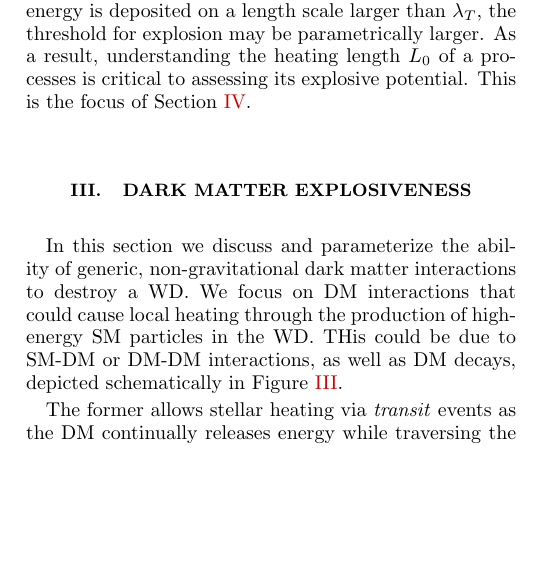
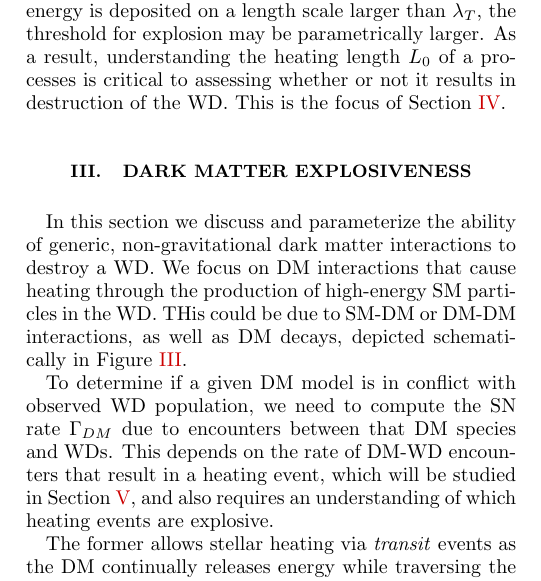
Before and after one commit to vijayoct27/Qballs, a LaTeX paper (White Dwarf Particle Detector.tex): part of one column of page 2 of 9, cut so that both start at the same text, the shorter picture padded with empty space. Compiled offline with pdfLaTeX; a LaTeX package or settings file that is missing is left out.

Commit message:
removed 'explosive potential' language

```diff
--- a/White Dwarf Particle Detector.tex
+++ b/White Dwarf Particle Detector.tex
@@ -106,7 +106,7 @@ Note that there is an absolute minimum energy required to ignite a WD:
 \label{eq:Eboom}
 \mathcal{E}_{\text{boom}} \sim n_i T_f \lambda_T^3 \sim 10^{14} - 10^{21} ~\GeV,
 \end{equation}
-where the trigger size $\lambda_T$ varies over a range of WD densities.  This is plotted in Figure \ref{fig:Eboom} as a function of WD mass \cite{website}.  The threshold \eqref{eq:Eboom} is only sufficient if the deposited energy thermalizes within a region of size $\lambda_T$.  If energy is deposited on a length scale larger than $\lambda_T$, the threshold for explosion may be parametrically larger.  As a result, understanding the heating length $L_0$ of a processes is critical to assessing its explosive potential. This is the focus of Section~\ref{sec:HeatingLength}.
+where the trigger size $\lambda_T$ varies over a range of WD densities.  This is plotted in Figure \ref{fig:Eboom} as a function of WD mass \cite{website}.  The threshold \eqref{eq:Eboom} is only sufficient if the deposited energy thermalizes within a region of size $\lambda_T$.  If energy is deposited on a length scale larger than $\lambda_T$, the threshold for explosion may be parametrically larger.  As a result, understanding the heating length $L_0$ of a processes is critical to assessing whether or not it results in destruction of the WD. This is the focus of Section~\ref{sec:HeatingLength}.
 
 \begin{figure}
 \includegraphics[scale=.45]{Eboom.pdf}
@@ -117,7 +117,9 @@ where the trigger size $\lambda_T$ varies over a range of WD densities.  This is
 \section{Dark Matter Explosiveness}
 \label{sec:DMexplode}
 
-In this section we discuss and parameterize the ability of generic, non-gravitational dark matter interactions to destroy a WD.  We focus on DM interactions that could cause local heating through the production of high-energy SM particles in the WD.  THis could be due to SM-DM or DM-DM interactions, as well as DM decays, depicted schematically in Figure \ref{feynman}.
+In this section we discuss and parameterize the ability of generic, non-gravitational dark matter interactions to destroy a WD.  We focus on DM interactions that cause heating through the production of high-energy SM particles in the WD.  THis could be due to SM-DM or DM-DM interactions, as well as DM decays, depicted schematically in Figure \ref{feynman}.
+
+To determine if a given DM model is in conflict with observed WD population, we need to compute the SN rate $\Gamma_{DM}$ due to encounters between that DM species and WDs.  This depends on the rate of DM-WD encounters that result in a heating event, which will be studied in Section \ref{sec:Constraints}, and also requires an understanding of which heating events are explosive.
 
 The former allows stellar heating via \emph{transit} events as the DM continually releases energy while traversing the star, while the latter leads to heating via point-like \emph{collision} events.  Note that these collisions are not necessarily particle-antiparticle annihilations but may be of a more complicated nature, such as the collisions of heavy nuclei.  The heating mechanism and event rates will be parametrically different for DM transits and collisions, and thus we treat these scenarios separately.
 
```
Also changed, not shown: 1 other file.
